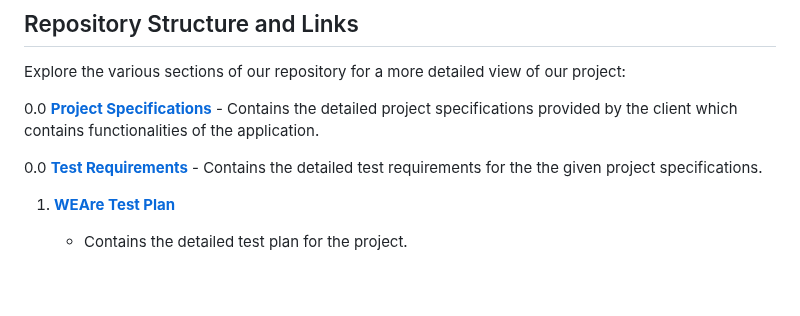
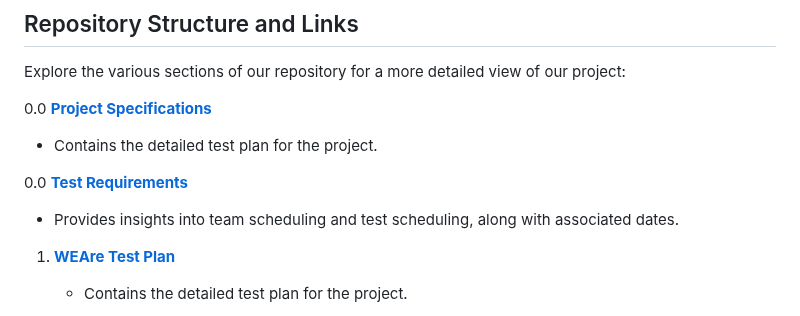
Before and after one commit to FINAL-PROJECT-T-H-K/Social-Network-Project, a Markdown page: README.md, the part around the change. Drawn GitHub-style; blank space fills up the shorter version.

```diff
--- a/README.md
+++ b/README.md
@@ -19,10 +19,10 @@ We have adopted the Agile Scrumban methodology, organizing our work into sprints
 Explore the various sections of our repository for a more detailed view of our project:
 
 0.0 **[Project Specifications](https://github.com/FINAL-PROJECT-T-H-K/Social-Network-Project/tree/main/00ProjectSpecifications)**
-      - Contains the detailed project specifications provided by the client which contains functionalities of the application.
+   - Contains the detailed test plan for the project.
 
 0.0 **[Test Requirements](https://github.com/FINAL-PROJECT-T-H-K/Social-Network-Project/tree/main/00TestRequirements)**
-      - Contains the detailed test requirements for the the given project specifications.
+   - Provides insights into team scheduling and test scheduling, along with associated dates.
 
 1. **[WEAre Test Plan](https://github.com/FINAL-PROJECT-T-H-K/Social-Network-Project/tree/main/01WEareTestPlan)**
    - Contains the detailed test plan for the project.
```
